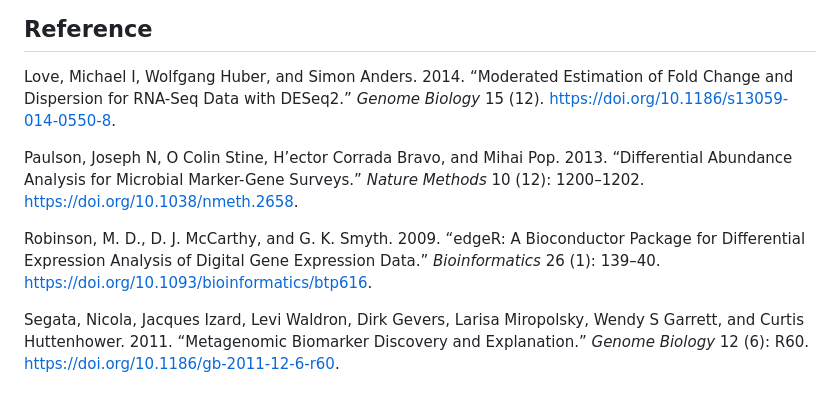
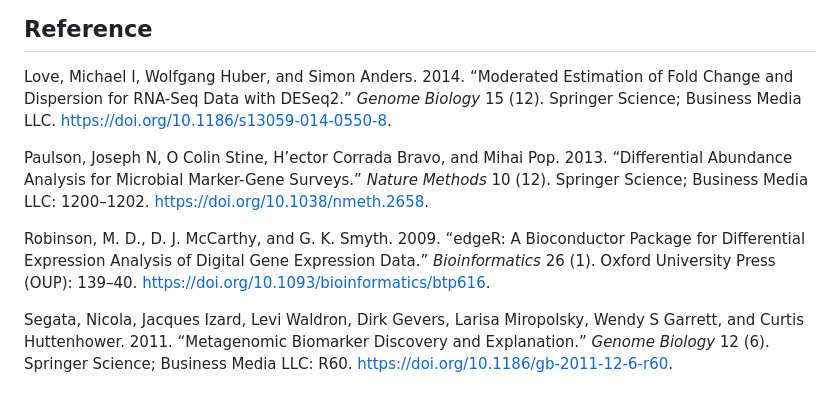
Before and after one commit to yiluheihei/microbiomeMarker, a Markdown page: README.md, the part around the change printed below. GitHub-like rendering.

```diff
--- a/README.md
+++ b/README.md
@@ -190,7 +202,8 @@ appreciated.**
 
 Love, Michael I, Wolfgang Huber, and Simon Anders. 2014. “Moderated
 Estimation of Fold Change and Dispersion for RNA-Seq Data with DESeq2.”
-*Genome Biology* 15 (12). <https://doi.org/10.1186/s13059-014-0550-8>.
+*Genome Biology* 15 (12). Springer Science; Business Media LLC.
+<https://doi.org/10.1186/s13059-014-0550-8>.
 
 </div>
 
@@ -198,8 +211,8 @@ Estimation of Fold Change and Dispersion for RNA-Seq Data with DESeq2.”
 
 Paulson, Joseph N, O Colin Stine, H’ector Corrada Bravo, and Mihai Pop.
 2013. “Differential Abundance Analysis for Microbial Marker-Gene
-Surveys.” *Nature Methods* 10 (12): 1200–1202.
-<https://doi.org/10.1038/nmeth.2658>.
+Surveys.” *Nature Methods* 10 (12). Springer Science; Business Media
+LLC: 1200–1202. <https://doi.org/10.1038/nmeth.2658>.
 
 </div>
 
@@ -207,8 +220,8 @@ Surveys.” *Nature Methods* 10 (12): 1200–1202.
 
 Robinson, M. D., D. J. McCarthy, and G. K. Smyth. 2009. “edgeR: A
 Bioconductor Package for Differential Expression Analysis of Digital
-Gene Expression Data.” *Bioinformatics* 26 (1): 139–40.
-<https://doi.org/10.1093/bioinformatics/btp616>.
+Gene Expression Data.” *Bioinformatics* 26 (1). Oxford University Press
+(OUP): 139–40. <https://doi.org/10.1093/bioinformatics/btp616>.
 
 </div>
 
@@ -216,7 +229,8 @@ Gene Expression Data.” *Bioinformatics* 26 (1): 139–40.
 
 Segata, Nicola, Jacques Izard, Levi Waldron, Dirk Gevers, Larisa
 Miropolsky, Wendy S Garrett, and Curtis Huttenhower. 2011. “Metagenomic
-Biomarker Discovery and Explanation.” *Genome Biology* 12 (6): R60.
+Biomarker Discovery and Explanation.” *Genome Biology* 12 (6). Springer
+Science; Business Media LLC: R60.
 <https://doi.org/10.1186/gb-2011-12-6-r60>.
 
 </div>
```
Also changed, not shown: other parts of README.md (+12 -0 lines), man/figures/README-lefse-barplot-1.png, man/figures/README-lefse-cladogram-1.png, 1 other file.
